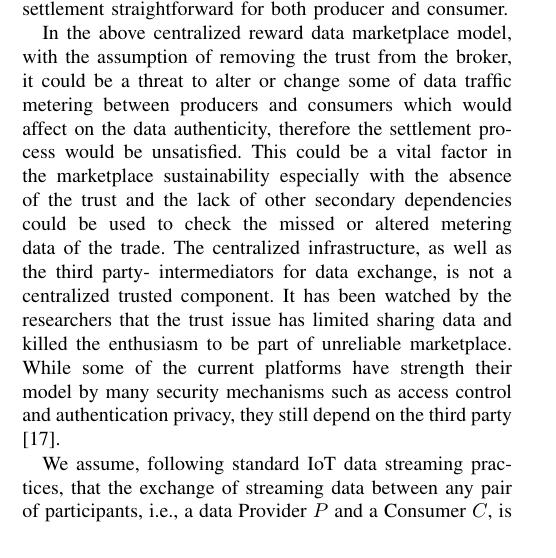
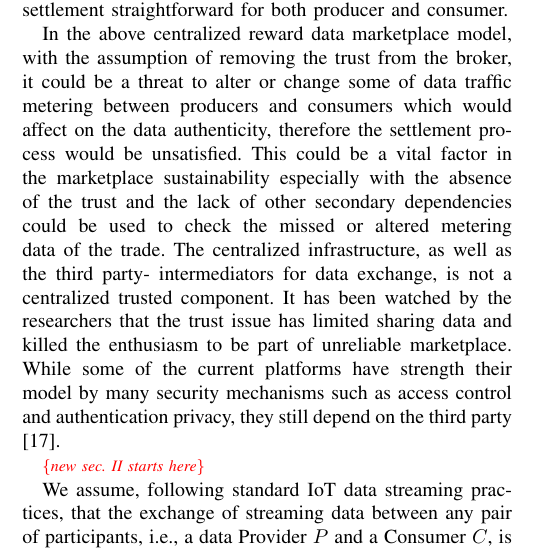
Before and after one commit to PaoloMissier/Decentralised-Marketplace, a LaTeX paper (Marketplace-blockchain-paper/main.tex): part of one column of page 3 of 8, cut so that both start at the same text. Compiled offline with pdfLaTeX.

Commit message:
pre merge

```diff
--- a/Marketplace-blockchain-paper/main.tex
+++ b/Marketplace-blockchain-paper/main.tex
@@ -248,7 +248,7 @@ Recent days, sharing the economy with IoT data has increased the demand for esta
 In the above centralized reward data marketplace model, with the assumption of removing the trust from the broker, it could be a threat to alter or change some of data traffic metering between producers and consumers which would affect on the data authenticity, therefore the settlement process would be unsatisfied. This could be a vital factor in the marketplace sustainability especially with the absence of the trust and the lack of other secondary dependencies could be used to check the missed or altered metering data of the trade.
 The centralized infrastructure, as well as the third party- intermediators for data exchange, is not a centralized trusted component. It has been watched by the researchers that the trust issue has limited sharing data and killed the enthusiasm to be part of unreliable marketplace. While some of the current platforms have strength their model by many security mechanisms such as access control and authentication privacy, they still depend on the third party \cite{12}.
 
-
+\mynote{new sec. II starts here}
 
 
 We assume, following standard IoT data streaming practices, that the exchange of streaming data between any pair of  participants, i.e., a data Provider  $P$ and a Consumer $C$, is  mediated by some transaction-agnostic broker infrastructure, such as the one shown in Fig.~\ref{fig:brokered-data-exchange}.
```
